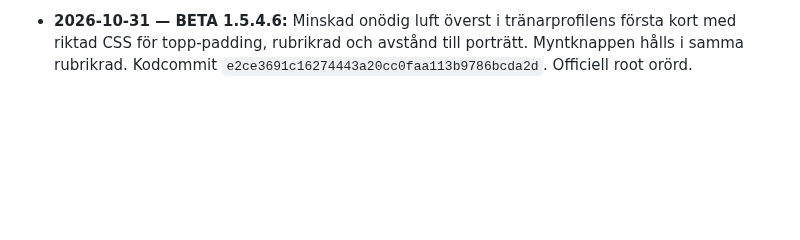
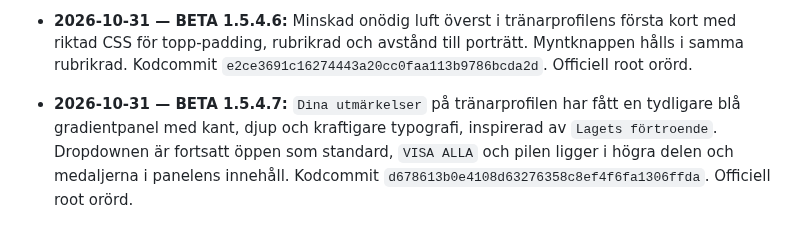
Before and after one commit to olikid/shl-gulddrommen, a Markdown page: PROJECT_BIBLE.md, the part around the change. GitHub-like rendering; blank space fills up the shorter version.

Commit message:
docs: BETA 1.5.4.7 achievements panel styling

```diff
--- a/PROJECT_BIBLE.md
+++ b/PROJECT_BIBLE.md
@@ -199,3 +199,5 @@ Tränarens privatekonomi ska i en framtida version påverka matchbeslut och i f
 - **2026-10-31 — BETA 1.5.4.5:** Tränarprofilens medaljdropdown polerad igen: separat `VISA ALLA`-knapp placerad i en gemensam wrapper ovanpå rubrikradens högra sida, så den ligger i samma rad och förblir synlig även när `<details>` är stängt. Rubrik/pil styr öppna/stäng; medaljer visas direkt under när utfälld. Kodcommit `b9819a5ae133337783914bbb55c5e214153fab6b`. Root orörd.
 
 - **2026-10-31 — BETA 1.5.4.6:** Minskad onödig luft överst i tränarprofilens första kort med riktad CSS för topp-padding, rubrikrad och avstånd till porträtt. Myntknappen hålls i samma rubrikrad. Kodcommit `e2ce3691c16274443a20cc0faa113b9786bcda2d`. Officiell root orörd.
+
+- **2026-10-31 — BETA 1.5.4.7:** `Dina utmärkelser` på tränarprofilen har fått en tydligare blå gradientpanel med kant, djup och kraftigare typografi, inspirerad av `Lagets förtroende`. Dropdownen är fortsatt öppen som standard, `VISA ALLA` och pilen ligger i högra delen och medaljerna i panelens innehåll. Kodcommit `d678613b0e4108d63276358c8ef4f6fa1306ffda`. Officiell root orörd.
```
